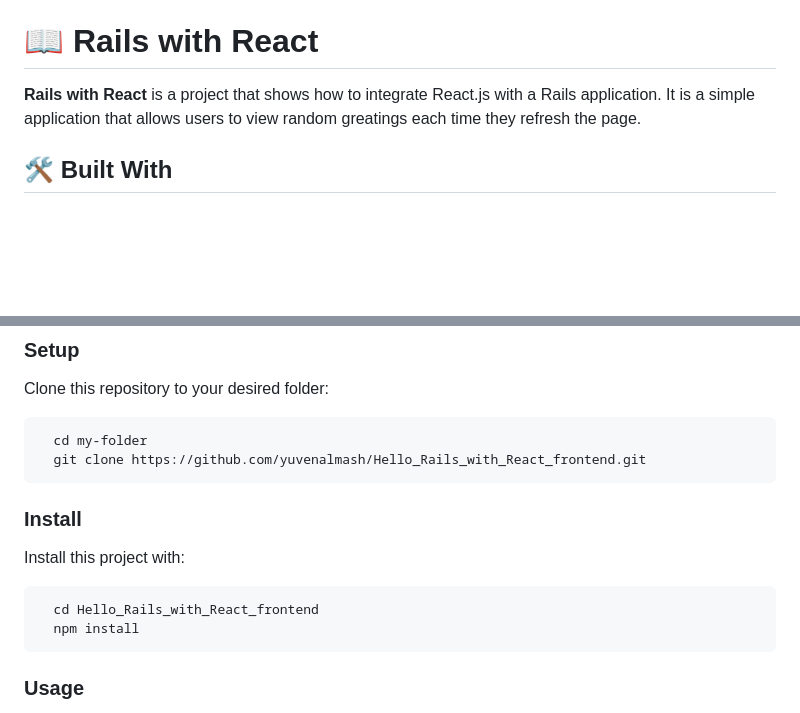
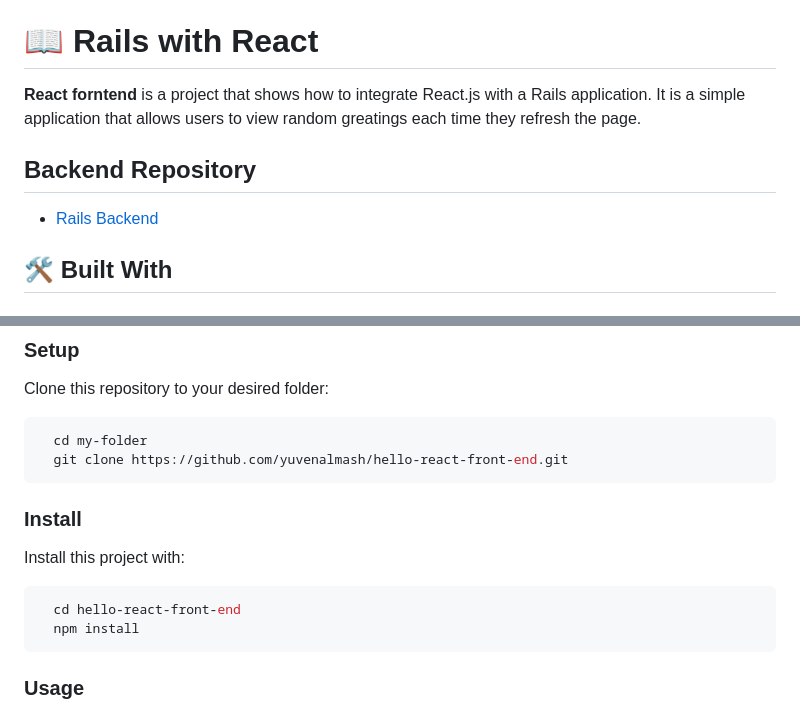
Before and after one commit to yuvenalmash/Hello_Rails_with_React_frontend, a Markdown page: README.md, 2 parts joined by grey strips. GitHub-like rendering; blank space fills up the shorter version.

Commit message:
Add backend repo link

````diff
--- a/README.md
+++ b/README.md
@@ -30,7 +30,11 @@
 
 # 📖 Rails with React <a name="about-project"></a>
 
-**Rails with React** is a project that shows how to integrate React.js with a Rails application. It is a simple application that allows users to view random greatings each time they refresh the page.
+**React forntend** is a project that shows how to integrate React.js with a Rails application. It is a simple application that allows users to view random greatings each time they refresh the page.
+
+## Backend Repository
+
+- [Rails Backend](https://github.com/yuvenalmash/hello-rails-back-end)
 
 ## 🛠 Built With <a name="built-with"></a>
 
@@ -70,7 +74,7 @@ Clone this repository to your desired folder:
 
 ```sh
   cd my-folder
-  git clone https://github.com/yuvenalmash/Hello_Rails_with_React_frontend.git
+  git clone https://github.com/yuvenalmash/hello-react-front-end.git
 ```
 
 ### Install
@@ -78,7 +82,7 @@ Clone this repository to your desired folder:
 Install this project with:
 
 ```sh
-  cd Hello_Rails_with_React_frontend
+  cd hello-react-front-end
   npm install
 ```
 
````
Also changed, not shown: other parts of README.md (+1 -1 lines).
